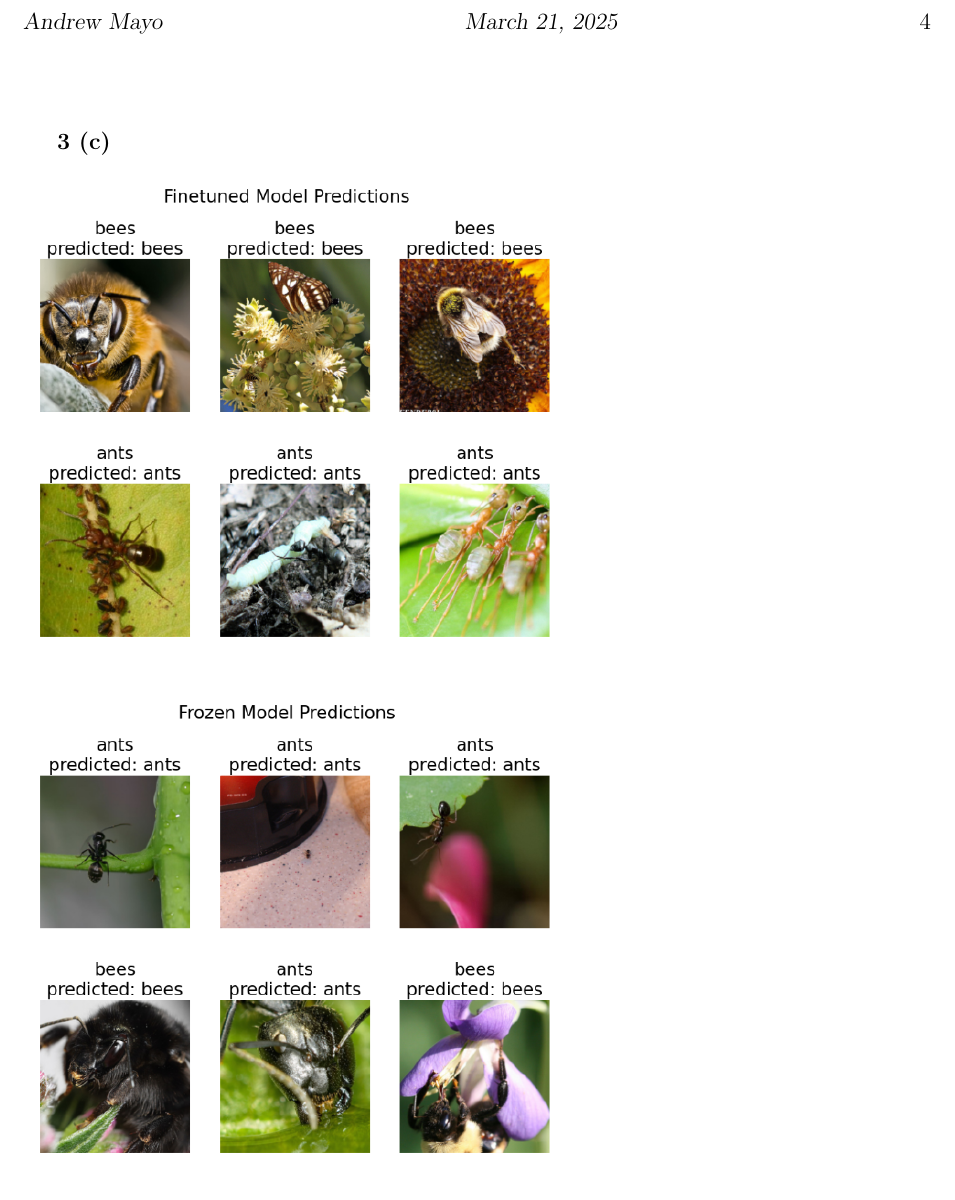
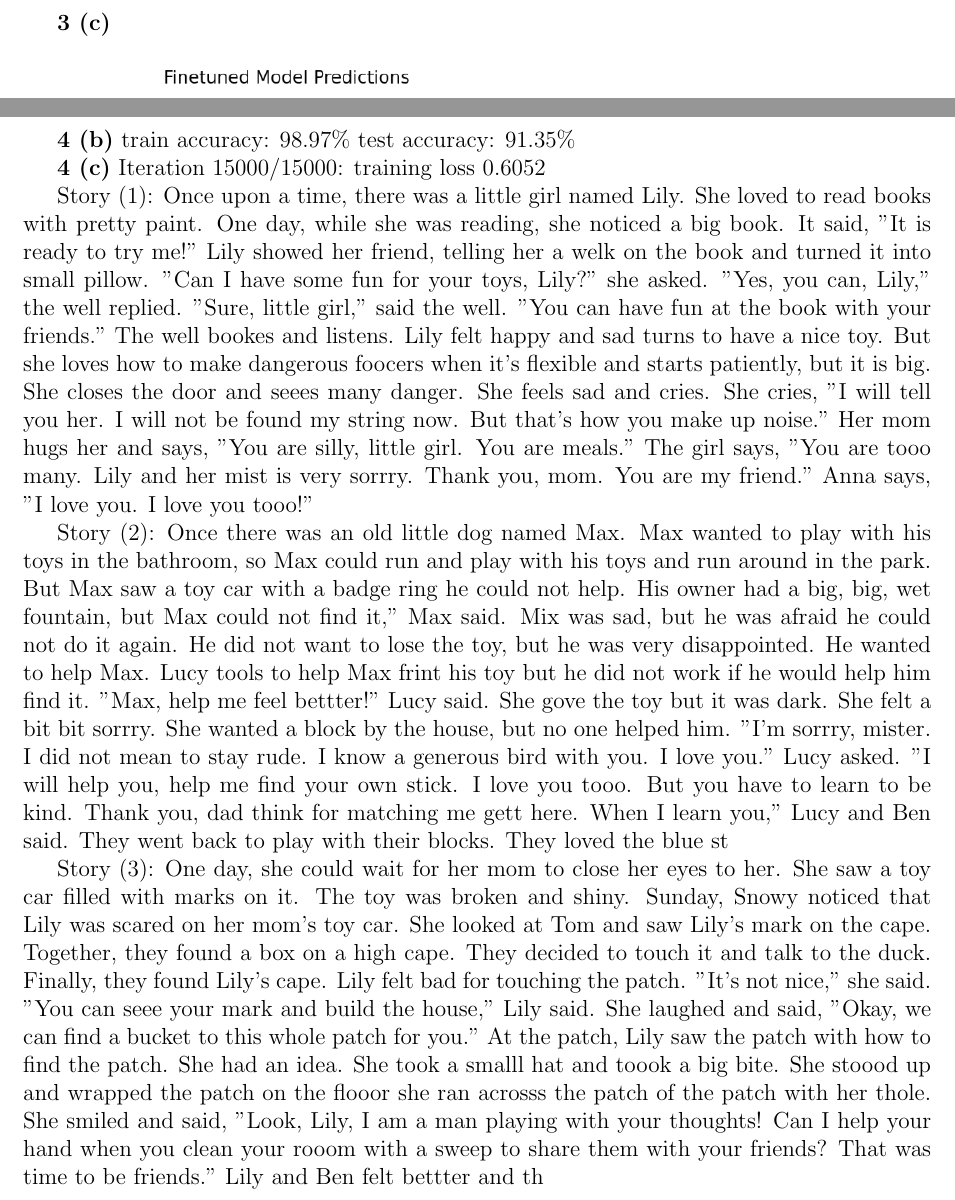
Before and after one commit to andrmayo/eecs545_hw4, a LaTeX problem sheet (hw4_writeup.tex): part of page 4 of 4 before the commit and two parts of pages 5 and 6 of 6 after it, the two joined at a grey line, cut at the place of the change. Compiled offline with pdfLaTeX.

Commit message:
All done

```diff
--- a/hw4_writeup.tex
+++ b/hw4_writeup.tex
@@ -151,5 +158,32 @@ textbf{3 (b)}
   \includegraphics[width=0.6\linewidth]{tl_frozen.png}
 \end{figure}
 
+\clearpage
+
+\textbf{4 (b)} train accuracy: 98.97\% test accuracy: 91.35\%
+
+\textbf{4 (c)}
+Iteration 15000/15000: training loss 0.6052
+
+Story (1):
+Once upon a time, there was a little girl named Lily. She loved to read books with pretty paint. One day, while she was reading, she noticed a big book. It said, "It is ready to try me!" Lily showed her friend, telling her a welk on the book and turned it into small pillow.
+"Can I have some fun for your toys, Lily?" she asked.
+"Yes, you can, Lily," the well replied.
+"Sure, little girl," said the well. "You can have fun at the book with your friends."
+The well bookes and listens. Lily felt happy and sad turns to have a nice toy. But she loves how to make dangerous foocers when it's flexible and starts patiently, but it is big. She closes the door and seees many danger. She feels sad and cries. She cries, "I will tell you her. I will not be found my string now. But that's how you make up noise." Her mom hugs her and says, "You are silly, little girl. You are meals." The girl says, "You are tooo many. Lily and her mist is very sorrry. Thank you, mom. You are my friend." Anna says, "I love you. I love you tooo!"
+
+Story (2):
+Once there was an old little dog named Max. Max wanted to play with his toys in the bathroom, so Max could run and play with his toys and run around in the park. But Max saw a toy car with a badge ring he could not help. His owner had a big, big, wet fountain, but Max could not find it," Max said.
+Mix was sad, but he was afraid he could not do it again. He did not want to lose the toy, but he was very disappointed. He wanted to help Max. Lucy tools to help Max frint his toy but he did not work if he would help him find it.
+"Max, help me feel bettter!" Lucy said. She gove the toy but it was dark. She felt a bit bit sorrry. She wanted a block by the house, but no one helped him.
+"I'm sorrry, mister. I did not mean to stay rude. I know a generous bird with you. I love you." Lucy asked.
+"I will help you, help me find your own stick. I love you tooo. But you have to learn to be kind. Thank you, dad think for matching me gett here. When I learn you," Lucy and Ben said.
+They went back to play with their blocks. They loved the blue st
+
+Story (3):
+One day, she could wait for her mom to close her eyes to her. She saw a toy car filled with marks on it. The toy was broken and shiny.
+Sunday, Snowy noticed that Lily was scared on her mom's toy car. She looked at Tom and saw Lily's mark on the cape. Together, they found a box on a high cape. They decided to touch it and talk to the duck. Finally, they found Lily's cape. Lily felt bad for touching the patch. "It's not nice," she said. "You can seee your mark and build the house," Lily said. She laughed and said, "Okay, we can find a bucket to this whole patch for you."
+At the patch, Lily saw the patch with how to find the patch. She had an idea. She took a smalll hat and toook a big bite. She stoood up and wrapped the patch on the flooor she ran acrosss the patch of the patch with her thole. She smiled and said, "Look, Lily, I am a man playing with your thoughts! Can I help your hand when you clean your rooom with a sweep to share them with your friends? That was time to be friends." Lily and Ben felt bettter and th
+
 
 \end{document}
```
Also changed, not shown: .latexmk/out/hw4_writeup.pdf, autograder_screenshot.png (added), hw4_v0.pdf (added), multiplication_loss.png (added), hw4_writeup.tex (11 more changed lines), 7 other files.
